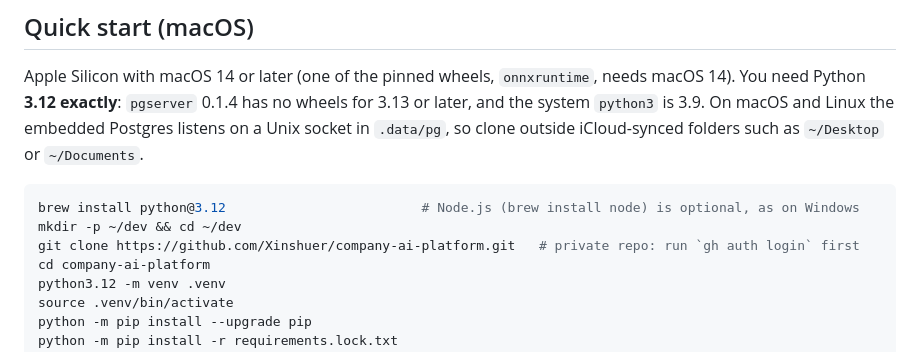
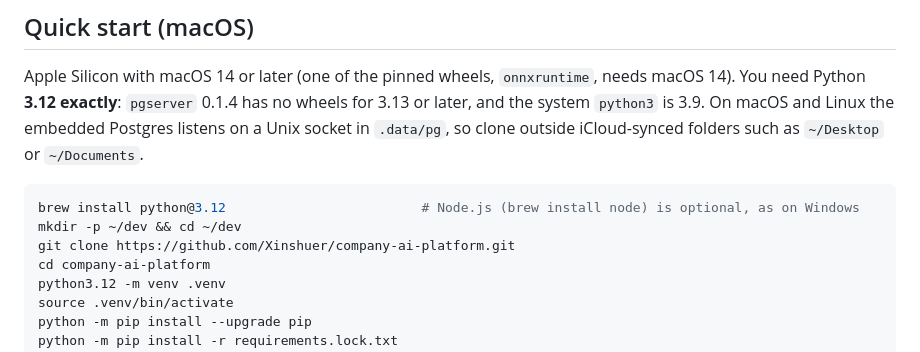
Before and after one commit to Xinshuer/company-ai-platform, a Markdown page: README.md, the part around the change. GitHub-like rendering.

````diff
--- a/README.md
+++ b/README.md
@@ -224,7 +224,7 @@ Apple Silicon with macOS 14 or later (one of the pinned wheels, `onnxruntime`, n
 ```bash
 brew install python@3.12                         # Node.js (brew install node) is optional, as on Windows
 mkdir -p ~/dev && cd ~/dev
-git clone https://github.com/Xinshuer/company-ai-platform.git   # private repo: run `gh auth login` first
+git clone https://github.com/Xinshuer/company-ai-platform.git
 cd company-ai-platform
 python3.12 -m venv .venv
 source .venv/bin/activate
````
Also changed, not shown: README.zh.md (+1 -1 lines).
